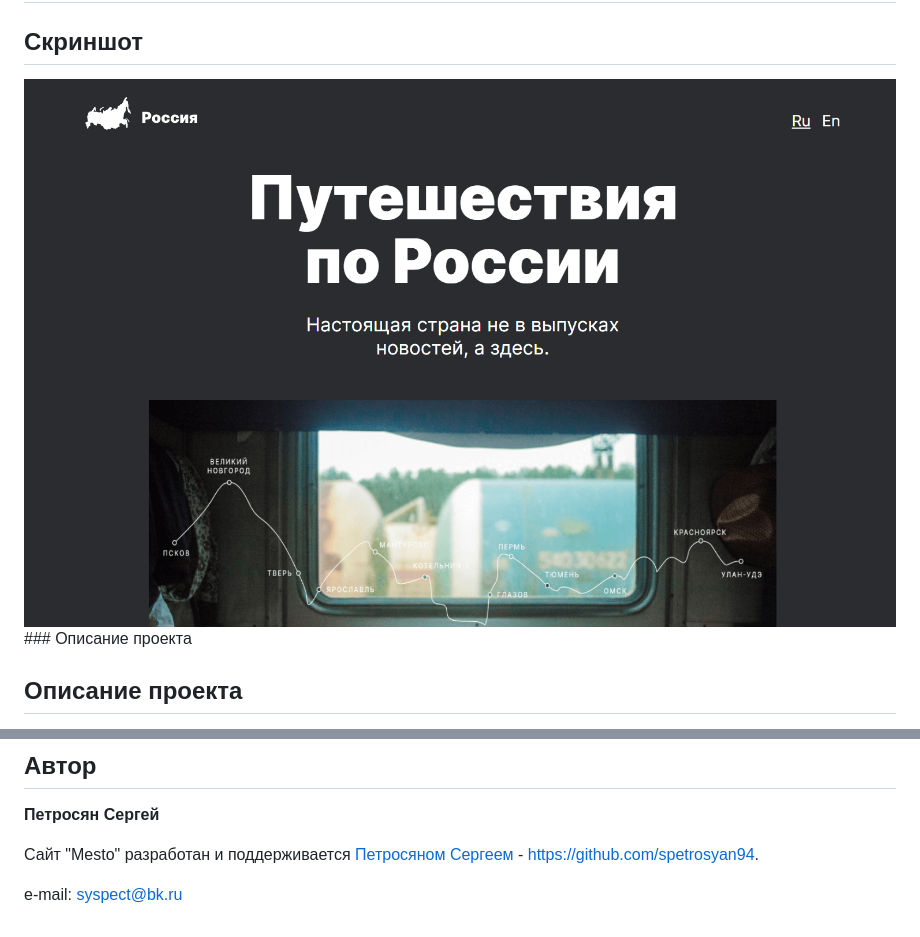
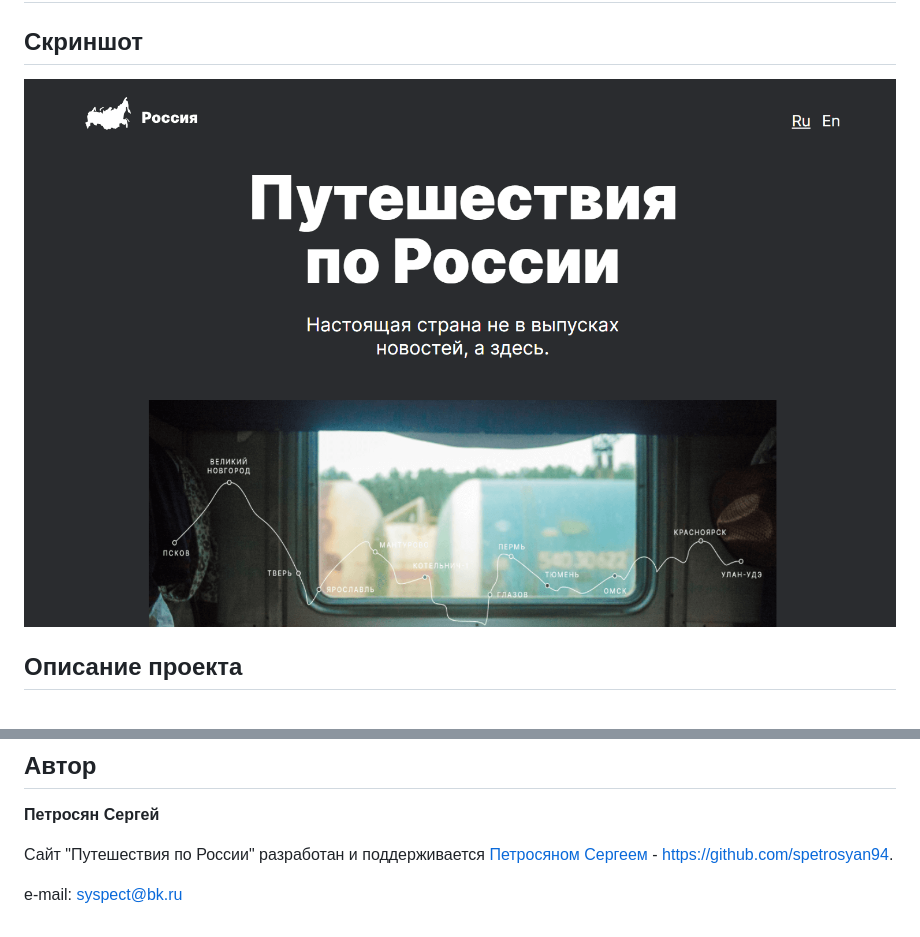
Before and after one commit to spetrosyan94/russian-travel, a Markdown page: README.md, 2 parts joined by grey strips. GitHub-like rendering.

Commit message:
fix: update readme.md

```diff
--- a/README.md
+++ b/README.md
@@ -19,7 +19,7 @@
 
 ## Скриншот
 
-![Desktop screenshot](./screenshot/russian-travel-1.png)### Описание проекта
+![Desktop screenshot](./screenshot/russian-travel-1.png)
 
 ## Описание проекта
 
@@ -73,6 +73,6 @@
 
 **Петросян Сергей**
 
-Сайт "Mesto" разработан и поддерживается [Петросяном Сергеем](https://github.com/spetrosyan94) - https://github.com/spetrosyan94.
+Сайт "Путешествия по России" разработан и поддерживается [Петросяном Сергеем](https://github.com/spetrosyan94) - https://github.com/spetrosyan94.
 
 e-mail: [syspect@bk.ru](mailto:syspect@bk.ru)
```
